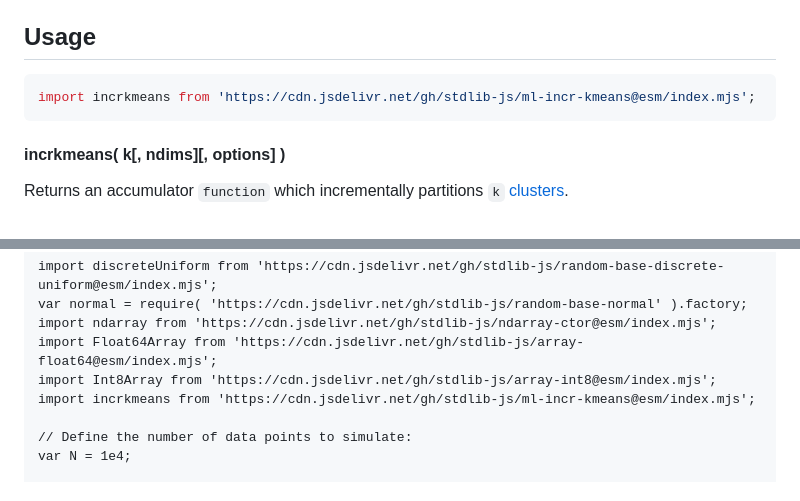
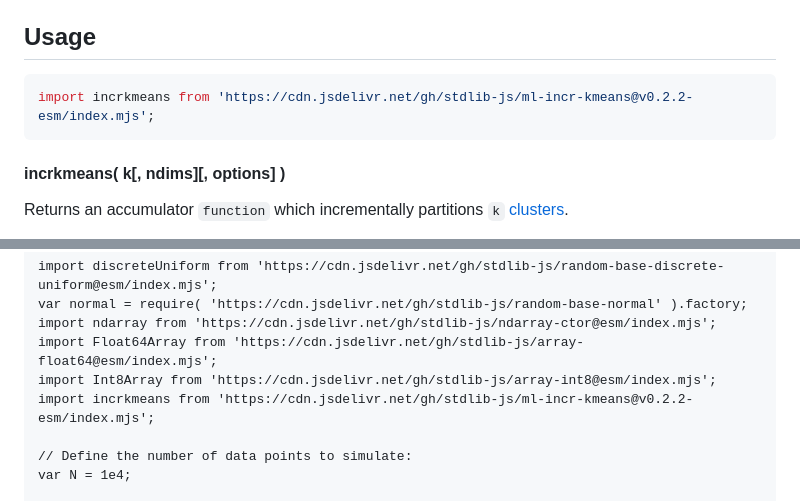
Before and after one commit to stdlib-js/ml-incr-kmeans, a Markdown page: README.md, 2 parts joined by grey strips. Rendered like a GitHub page.

Commit message:
Update README.md for ESM bundle v0.2.2

````diff
--- a/README.md
+++ b/README.md
@@ -48,7 +48,7 @@ limitations under the License.
 ## Usage
 
 ```javascript
-import incrkmeans from 'https://cdn.jsdelivr.net/gh/stdlib-js/ml-incr-kmeans@esm/index.mjs';
+import incrkmeans from 'https://cdn.jsdelivr.net/gh/stdlib-js/ml-incr-kmeans@v0.2.2-esm/index.mjs';
 ```
 
 #### incrkmeans( k\[, ndims]\[, options] )
@@ -245,7 +245,7 @@ var normal = require( 'https://cdn.jsdelivr.net/gh/stdlib-js/random-base-normal'
 import ndarray from 'https://cdn.jsdelivr.net/gh/stdlib-js/ndarray-ctor@esm/index.mjs';
 import Float64Array from 'https://cdn.jsdelivr.net/gh/stdlib-js/array-float64@esm/index.mjs';
 import Int8Array from 'https://cdn.jsdelivr.net/gh/stdlib-js/array-int8@esm/index.mjs';
-import incrkmeans from 'https://cdn.jsdelivr.net/gh/stdlib-js/ml-incr-kmeans@esm/index.mjs';
+import incrkmeans from 'https://cdn.jsdelivr.net/gh/stdlib-js/ml-incr-kmeans@v0.2.2-esm/index.mjs';
 
 // Define the number of data points to simulate:
 var N = 1e4;
````
